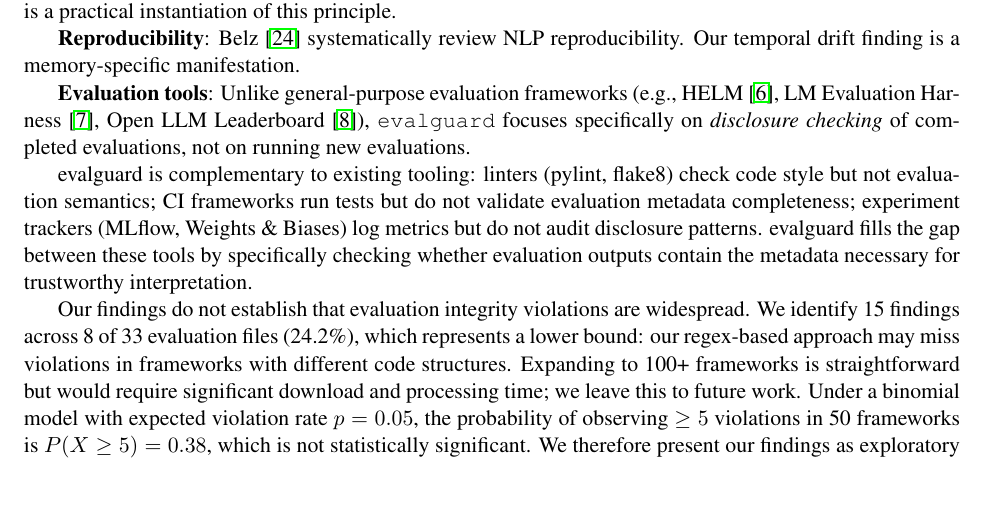
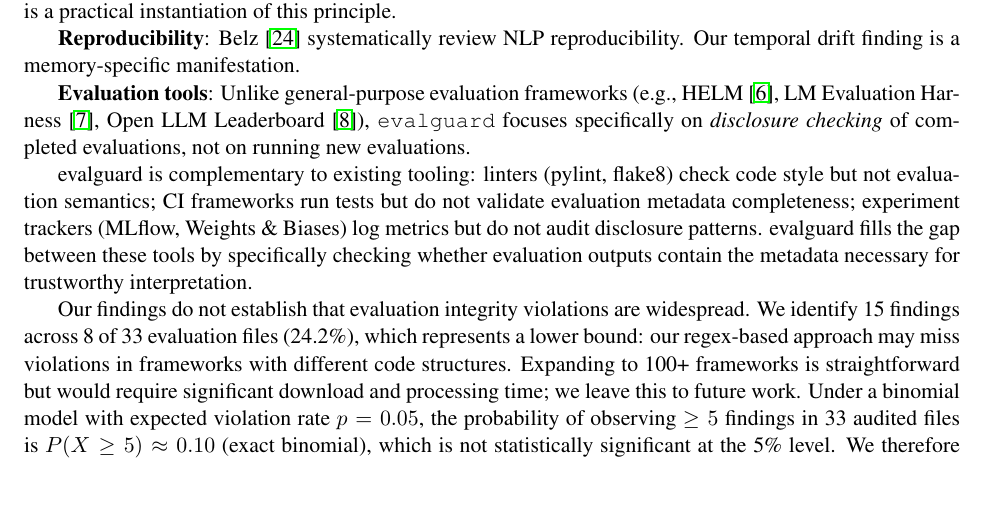
Before and after one commit to lanbass869-cell/cac-artifact, a LaTeX paper (paper4_trust_but_verify.tex): part of page 9 of 15, cut so that both start at the same text. Compiled offline with pdfLaTeX.

Commit message:
Fix WorkBuddy review findings: P4 binomial statistic 0.38→0.10 (correct exact binomial), P6 significance reconciliation (bootstrap non-paired vs McNemar paired)

```diff
--- a/paper4_trust_but_verify.tex
+++ b/paper4_trust_but_verify.tex
@@ -250,7 +250,7 @@ evalguard is complementary to existing tooling: linters (pylint, flake8) check c
 
 
 
-Our findings do not establish that evaluation integrity violations are widespread. We identify 15 findings across 8 of 33 evaluation files (24.2\%), which represents a lower bound: our regex-based approach may miss violations in frameworks with different code structures. Expanding to 100+ frameworks is straightforward but would require significant download and processing time; we leave this to future work. Under a binomial model with expected violation rate $p = 0.05$, the probability of observing $\geq 5$ violations in 50 frameworks is $P(X \geq 5) = 0.38$, which is not statistically significant. We therefore present our findings as exploratory rather than confirming widespread prevalence.
+Our findings do not establish that evaluation integrity violations are widespread. We identify 15 findings across 8 of 33 evaluation files (24.2\%), which represents a lower bound: our regex-based approach may miss violations in frameworks with different code structures. Expanding to 100+ frameworks is straightforward but would require significant download and processing time; we leave this to future work. Under a binomial model with expected violation rate $p = 0.05$, the probability of observing $\geq 5$ findings in 33 audited files is $P(X \geq 5) \approx 0.10$ (exact binomial), which is not statistically significant at the 5\% level. We therefore present our findings as exploratory rather than confirming widespread prevalence.
 
 
 \section{Reproducibility}
```
Also changed, not shown: paper4_trust_but_verify.pdf, paper6_crossbenchmark.pdf.
